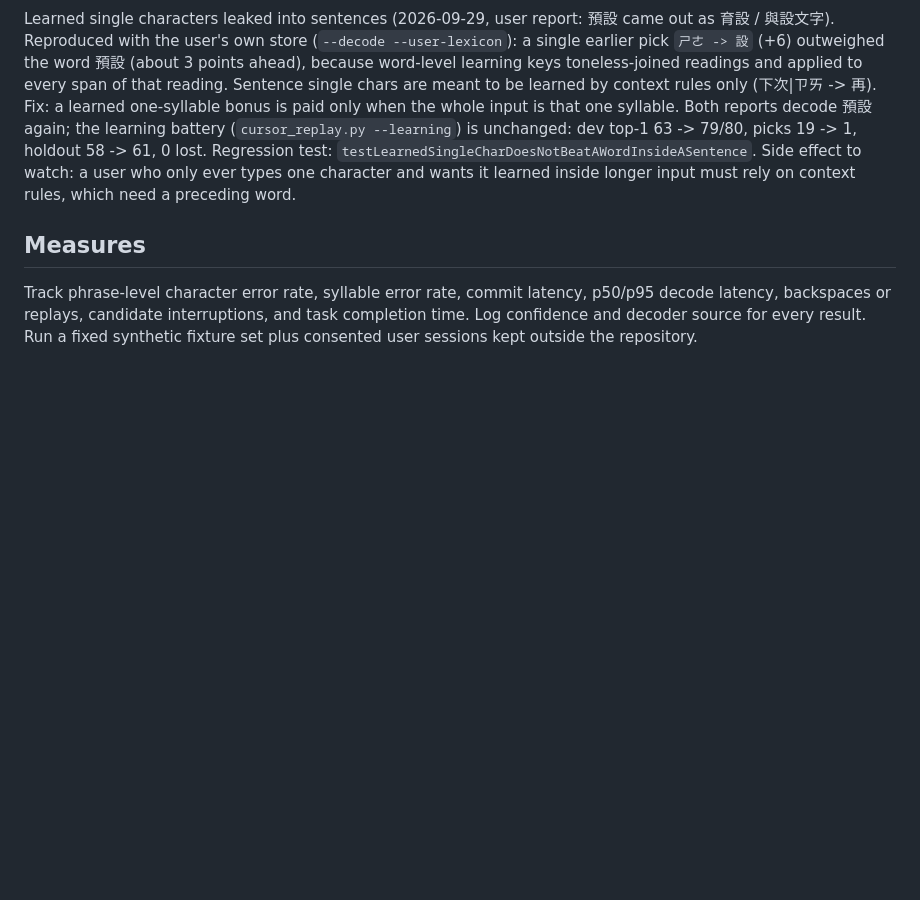
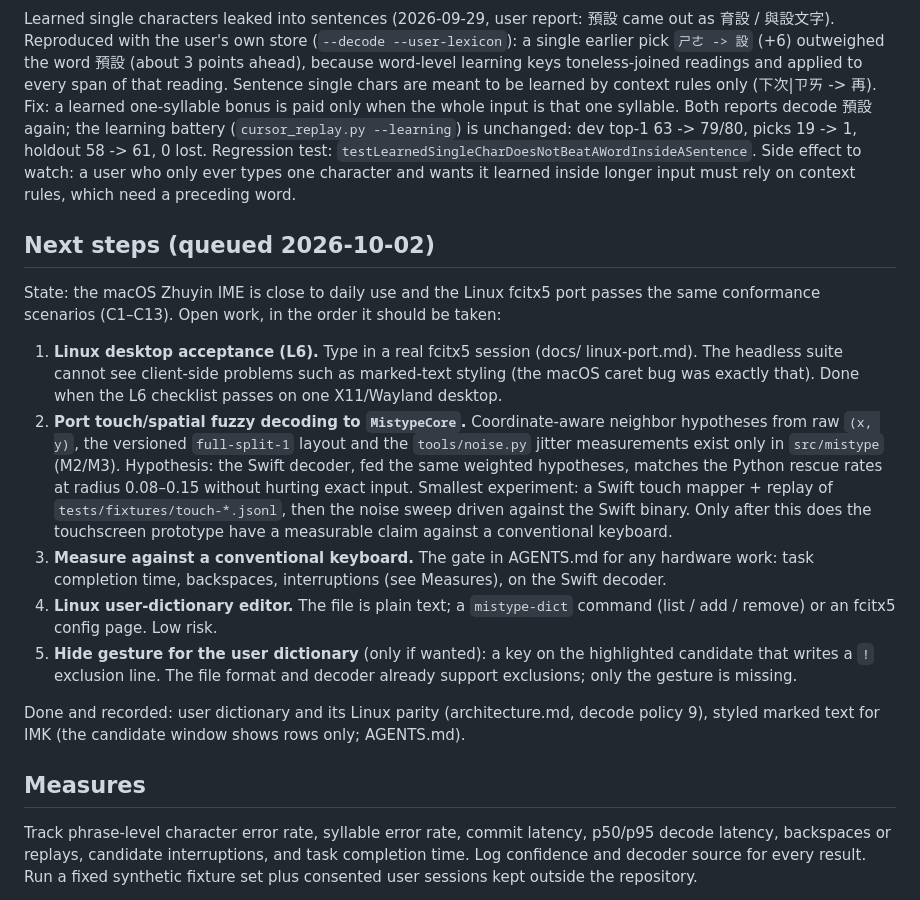
Before and after one commit to Yukaii/misstype, a Markdown page: docs/project-outline.md, the part around the change. Drawn GitHub-style; blank space fills up the shorter version.

Commit message:
docs: queue next steps (Linux acceptance, touch fuzzy port, keyboard comparison)
Co-Authored-By: Claude Sonnet 5.5 <noreply@anthropic.com>

```diff
--- a/docs/project-outline.md
+++ b/docs/project-outline.md
@@ -636,6 +636,38 @@ one syllable. Both reports decode 預設 again; the learning battery
 a user who only ever types one character and wants it learned inside longer
 input must rely on context rules, which need a preceding word.
 
+## Next steps (queued 2026-10-02)
+
+State: the macOS Zhuyin IME is close to daily use and the Linux fcitx5 port
+passes the same conformance scenarios (C1–C13). Open work, in the order it
+should be taken:
+
+1. **Linux desktop acceptance (L6).** Type in a real fcitx5 session (docs/
+   linux-port.md). The headless suite cannot see client-side problems such as
+   marked-text styling (the macOS caret bug was exactly that). Done when the
+   L6 checklist passes on one X11/Wayland desktop.
+2. **Port touch/spatial fuzzy decoding to `MistypeCore`.** Coordinate-aware
+   neighbor hypotheses from raw `(x, y)`, the versioned `full-split-1` layout
+   and the `tools/noise.py` jitter measurements exist only in `src/mistype`
+   (M2/M3). Hypothesis: the Swift decoder, fed the same weighted hypotheses,
+   matches the Python rescue rates at radius 0.08–0.15 without hurting exact
+   input. Smallest experiment: a Swift touch mapper + replay of
+   `tests/fixtures/touch-*.jsonl`, then the noise sweep driven against the
+   Swift binary. Only after this does the touchscreen prototype have a
+   measurable claim against a conventional keyboard.
+3. **Measure against a conventional keyboard.** The gate in AGENTS.md for any
+   hardware work: task completion time, backspaces, interruptions (see
+   Measures), on the Swift decoder.
+4. **Linux user-dictionary editor.** The file is plain text; a `mistype-dict`
+   command (list / add / remove) or an fcitx5 config page. Low risk.
+5. **Hide gesture for the user dictionary** (only if wanted): a key on the
+   highlighted candidate that writes a `!` exclusion line. The file format and
+   decoder already support exclusions; only the gesture is missing.
+
+Done and recorded: user dictionary and its Linux parity (architecture.md,
+decode policy 9), styled marked text for IMK (the candidate window shows rows
+only; AGENTS.md).
+
 ## Measures
 
 Track phrase-level character error rate, syllable error rate, commit latency, p50/p95 decode latency, backspaces or replays, candidate interruptions, and task completion time. Log confidence and decoder source for every result. Run a fixed synthetic fixture set plus consented user sessions kept outside the repository.
```
